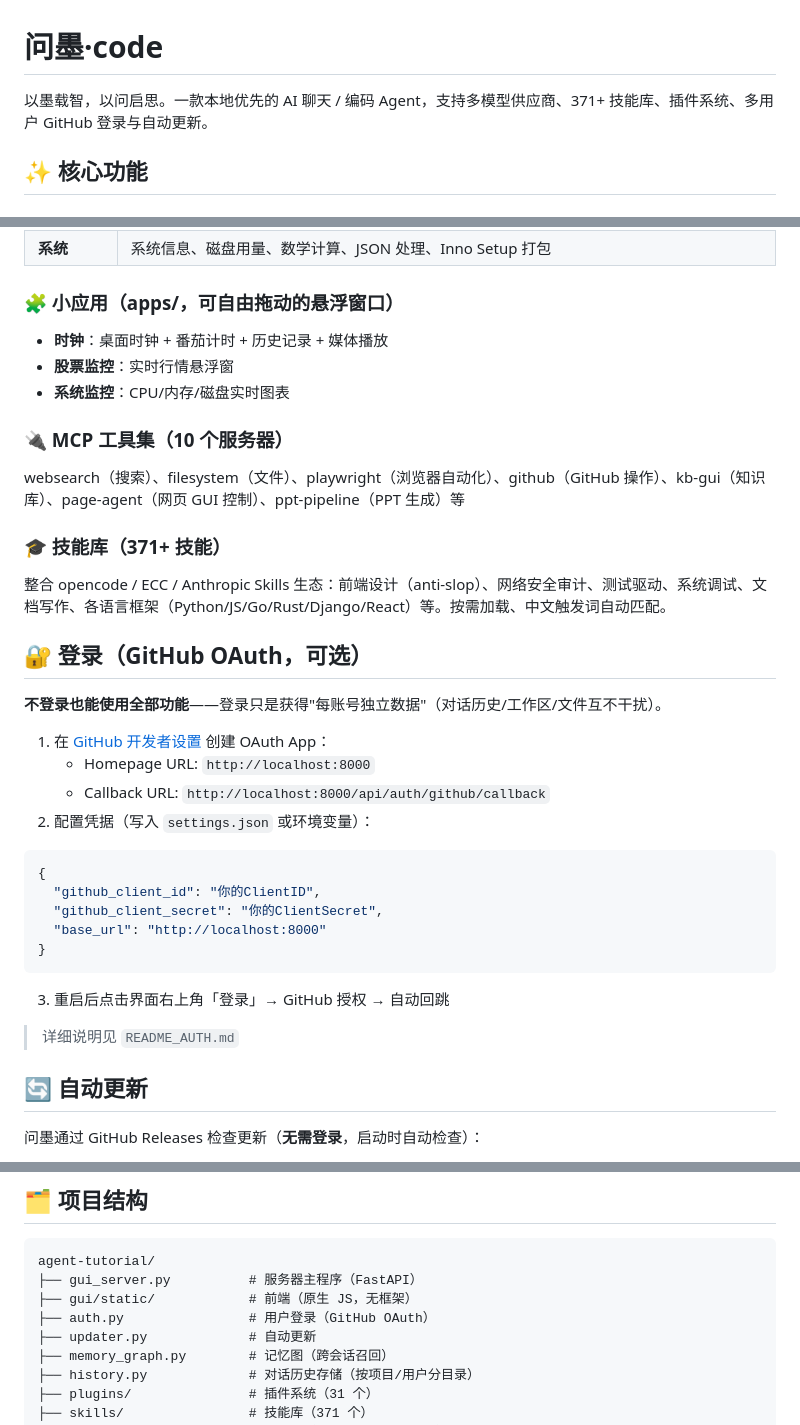
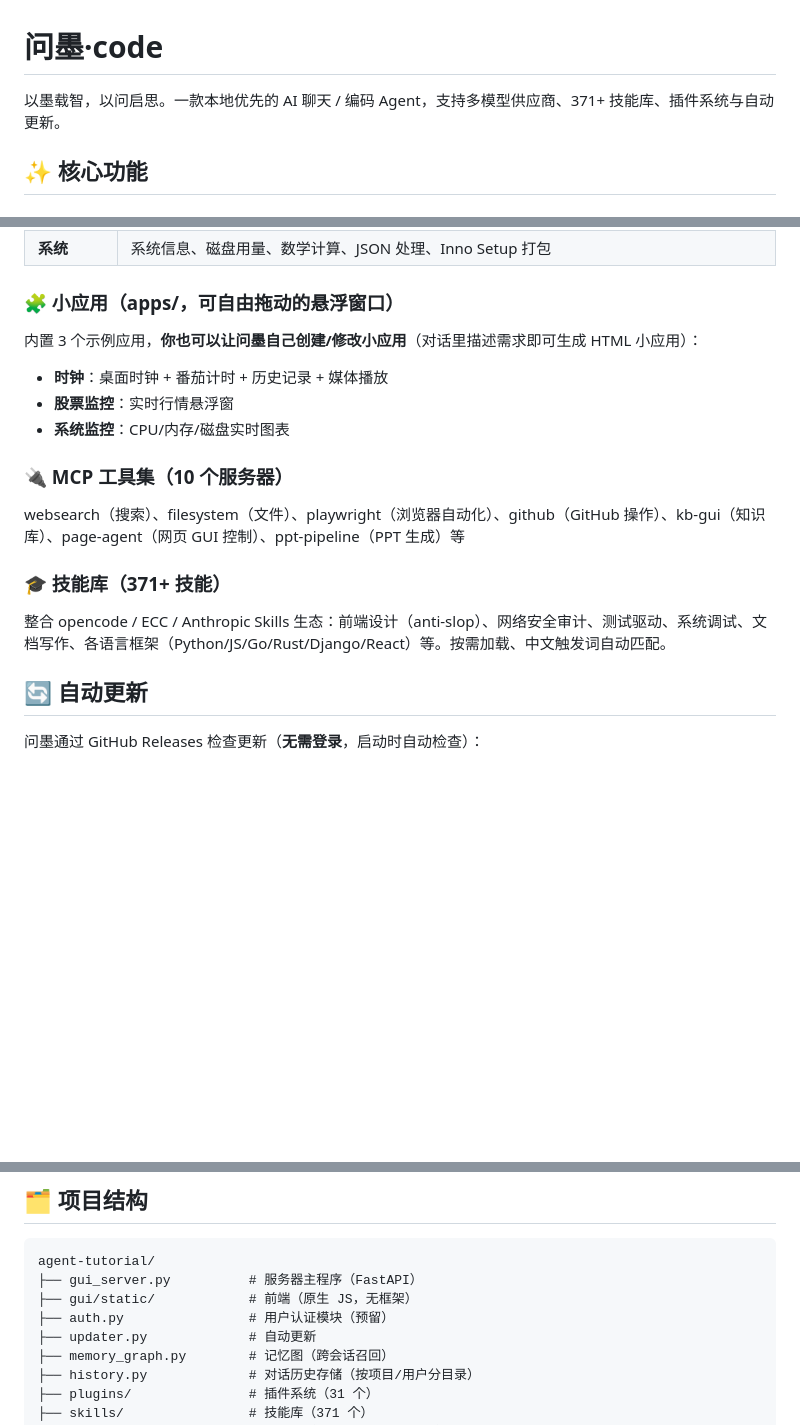
Before and after one commit to hdd54/wenmo-code, a Markdown page: README.md, 3 parts joined by grey strips. Drawn GitHub-style; blank space fills up the shorter version.

Commit message:
README：移除登录说明，小应用改为可自定义

````diff
--- a/README.md
+++ b/README.md
@@ -1,6 +1,6 @@
 # 问墨·code
 
-以墨载智，以问启思。一款本地优先的 AI 聊天 / 编码 Agent，支持多模型供应商、371+ 技能库、插件系统、多用户 GitHub 登录与自动更新。
+以墨载智，以问启思。一款本地优先的 AI 聊天 / 编码 Agent，支持多模型供应商、371+ 技能库、插件系统与自动更新。
 
 ## ✨ 核心功能
 
@@ -31,6 +31,7 @@
 | **系统** | 系统信息、磁盘用量、数学计算、JSON 处理、Inno Setup 打包 |
 
 ### 🧩 小应用（apps/，可自由拖动的悬浮窗口）
+内置 3 个示例应用，**你也可以让问墨自己创建/修改小应用**（对话里描述需求即可生成 HTML 小应用）：
 - **时钟**：桌面时钟 + 番茄计时 + 历史记录 + 媒体播放
 - **股票监控**：实时行情悬浮窗
 - **系统监控**：CPU/内存/磁盘实时图表
@@ -40,25 +41,6 @@ websearch（搜索）、filesystem（文件）、playwright（浏览器自动化
 
 ### 🎓 技能库（371+ 技能）
 整合 opencode / ECC / Anthropic Skills 生态：前端设计（anti-slop）、网络安全审计、测试驱动、系统调试、文档写作、各语言框架（Python/JS/Go/Rust/Django/React）等。按需加载、中文触发词自动匹配。
-
-## 🔐 登录（GitHub OAuth，可选）
-
-**不登录也能使用全部功能**——登录只是获得"每账号独立数据"（对话历史/工作区/文件互不干扰）。
-
-1. 在 [GitHub 开发者设置](https://github.com/settings/developers) 创建 OAuth App：
-   - Homepage URL: `http://localhost:8000`
-   - Callback URL: `http://localhost:8000/api/auth/github/callback`
-2. 配置凭据（写入 `settings.json` 或环境变量）：
-```json
-{
-  "github_client_id": "你的ClientID",
-  "github_client_secret": "你的ClientSecret",
-  "base_url": "http://localhost:8000"
-}
-```
-3. 重启后点击界面右上角「登录」→ GitHub 授权 → 自动回跳
-
-> 详细说明见 `README_AUTH.md`
 
 ## 🔄 自动更新
 
@@ -96,7 +78,7 @@ python gui_server.py
 agent-tutorial/
 ├── gui_server.py          # 服务器主程序（FastAPI）
 ├── gui/static/            # 前端（原生 JS，无框架）
-├── auth.py                # 用户登录（GitHub OAuth）
+├── auth.py                # 用户认证模块（预留）
 ├── updater.py             # 自动更新
 ├── memory_graph.py        # 记忆图（跨会话召回）
 ├── history.py             # 对话历史存储（按项目/用户分目录）
````
